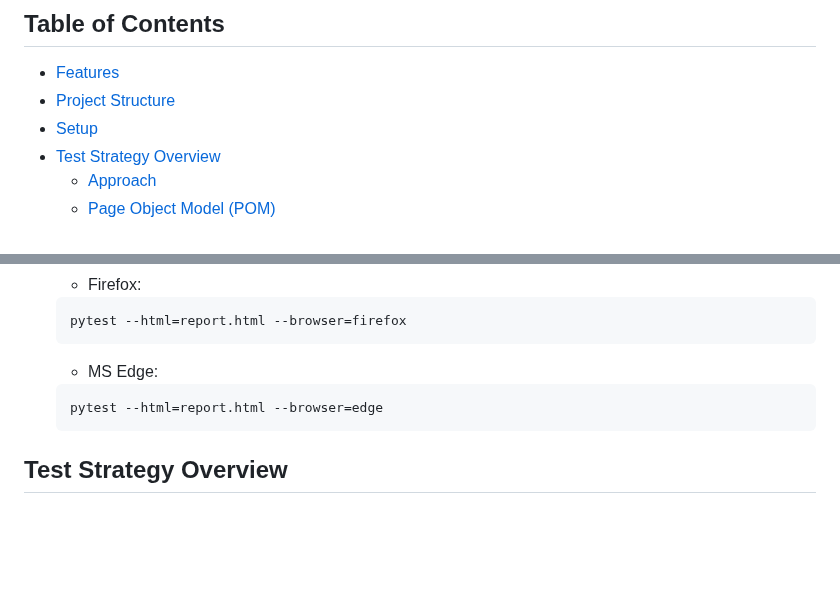
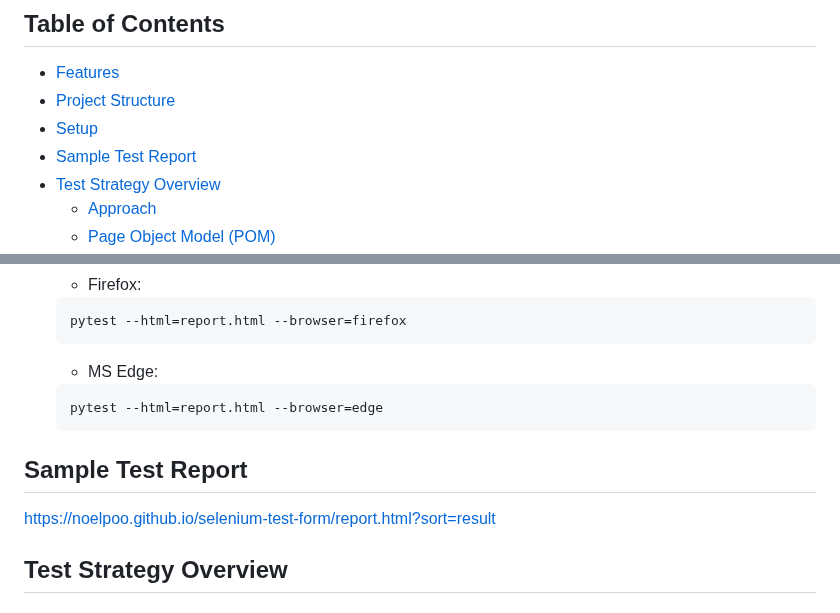
Before and after one commit to noelpoo/selenium-test-form, a Markdown page: README.md, 2 parts joined by grey strips. Rendered like a GitHub page; blank space fills up the shorter version.

Commit message:
sample report

````diff
--- a/README.md
+++ b/README.md
@@ -9,6 +9,7 @@ This project automates the testing of a web form using **Selenium WebDriver** wi
 - [Features](#features)
 - [Project Structure](#project-structure)
 - [Setup](#setup)
+- [Sample Test Report](#sample-test-report)
 - [Test Strategy Overview](#test-strategy-overview)
   - [Approach](#approach)
   - [Page Object Model (POM)](#page-object-model-pom-architecture)
@@ -116,6 +117,9 @@ Follow these steps to set up the project:
     pytest --html=report.html --browser=edge
     ```
 
+## Sample Test Report ##
+https://noelpoo.github.io/selenium-test-form/report.html?sort=result
+
 ## Test Strategy Overview
 
 ### **Approach**
````
